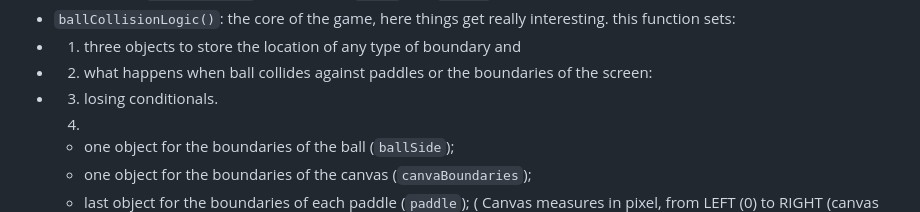
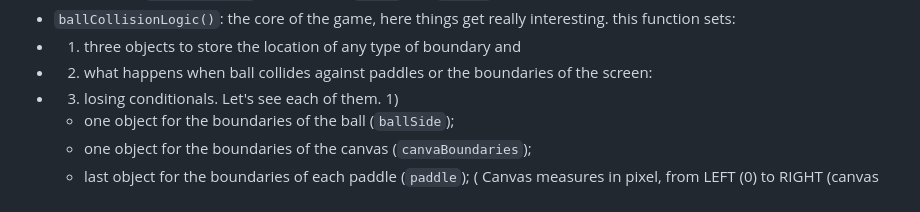
Before and after one commit to AdrianoGratani/Pong-game, a Markdown page: README.md, the part around the change. Rendered like a GitHub page.

```diff
--- a/README.md
+++ b/README.md
@@ -45,7 +45,8 @@ Let's see each of these in more detail:
   - 1) three objects to store the location of any type of boundary and
   - 2) what happens when ball collides against paddles or the boundaries of the screen:
   - 3) losing conditionals.
-      1)
+  Let's see each of them.
+       1)
       - one object for the boundaries of the ball (`ballSide`);
       - one object for the boundaries of the canvas (`canvaBoundaries`);
       - last object for the boundaries of each paddle (`paddle`);
```
